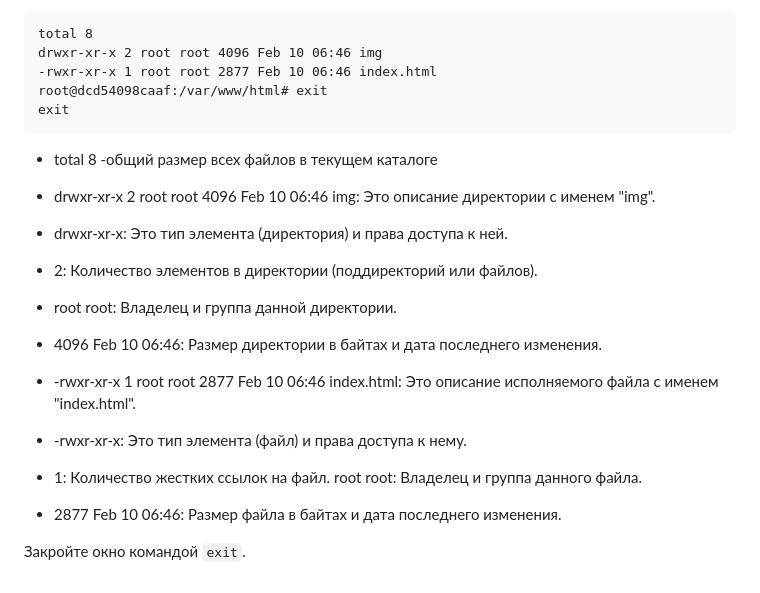
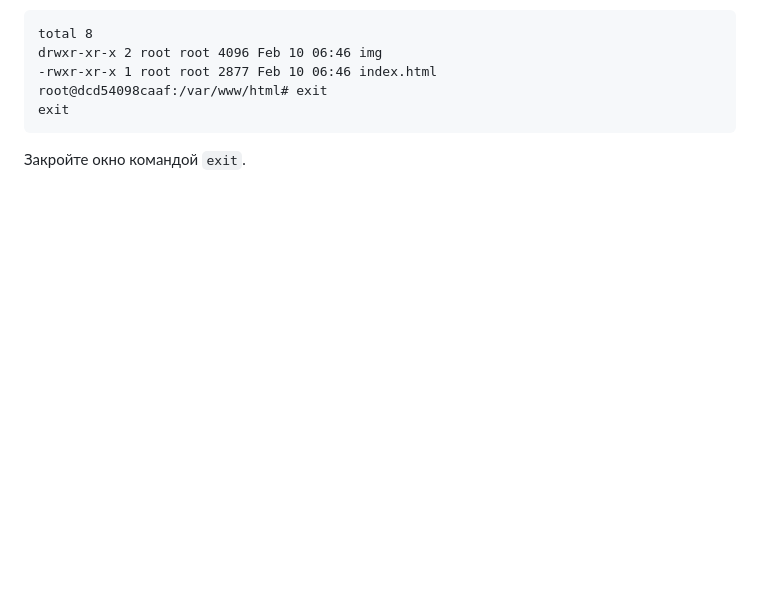
Before and after one commit to Tasha290929/containers02, a Markdown page: readme.md, the part around the change. Drawn GitHub-style; blank space fills up the shorter version.

````diff
--- a/readme.md
+++ b/readme.md
@@ -69,17 +69,5 @@ drwxr-xr-x 2 root root 4096 Feb 10 06:46 img
 root@dcd54098caaf:/var/www/html# exit
 exit
 ```
- * total 8 -общий размер всех файлов в текущем каталоге
-
-* drwxr-xr-x 2 root root 4096 Feb 10 06:46 img: Это описание директории с именем "img".
-* drwxr-xr-x: Это тип элемента (директория) и права доступа к ней.
-* 2: Количество элементов в директории (поддиректорий или файлов).
-* root root: Владелец и группа данной директории.
-* 4096 Feb 10 06:46: Размер директории в байтах и дата последнего изменения.
-* -rwxr-xr-x 1 root root 2877 Feb 10 06:46 index.html: Это описание исполняемого файла с именем "index.html".
-* -rwxr-xr-x: Это тип элемента (файл) и права доступа к нему.
-* 1: Количество жестких ссылок на файл.
-root root: Владелец и группа данного файла.
-* 2877 Feb 10 06:46: Размер файла в байтах и дата последнего изменения.
 
 Закройте окно командой ```exit```.
````
